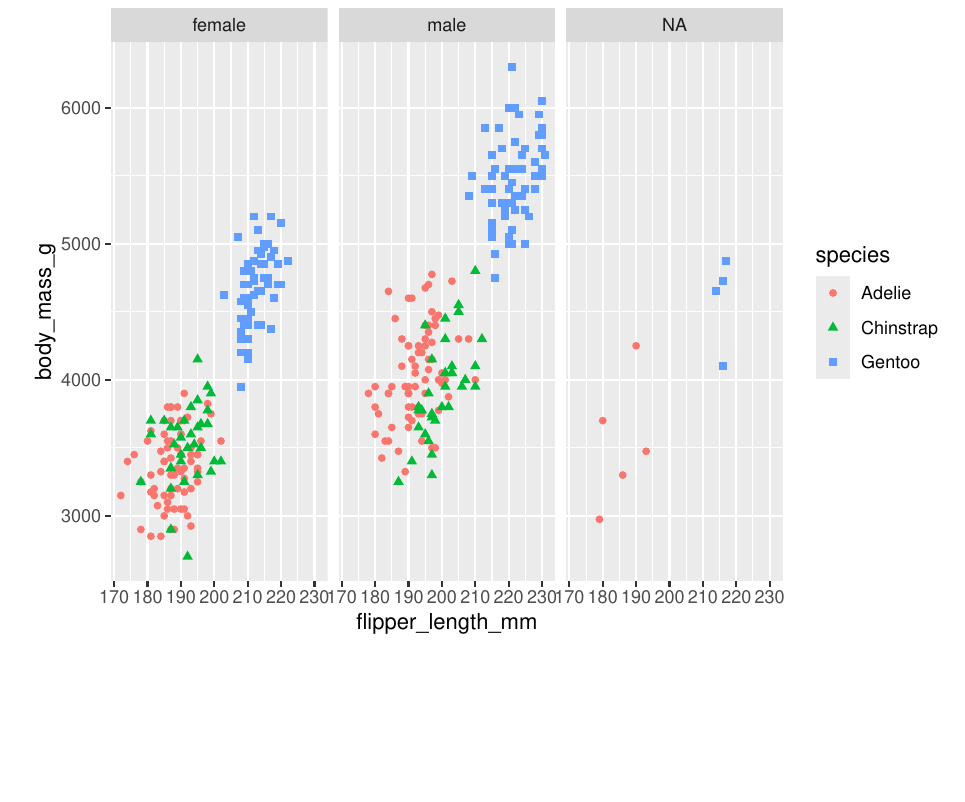
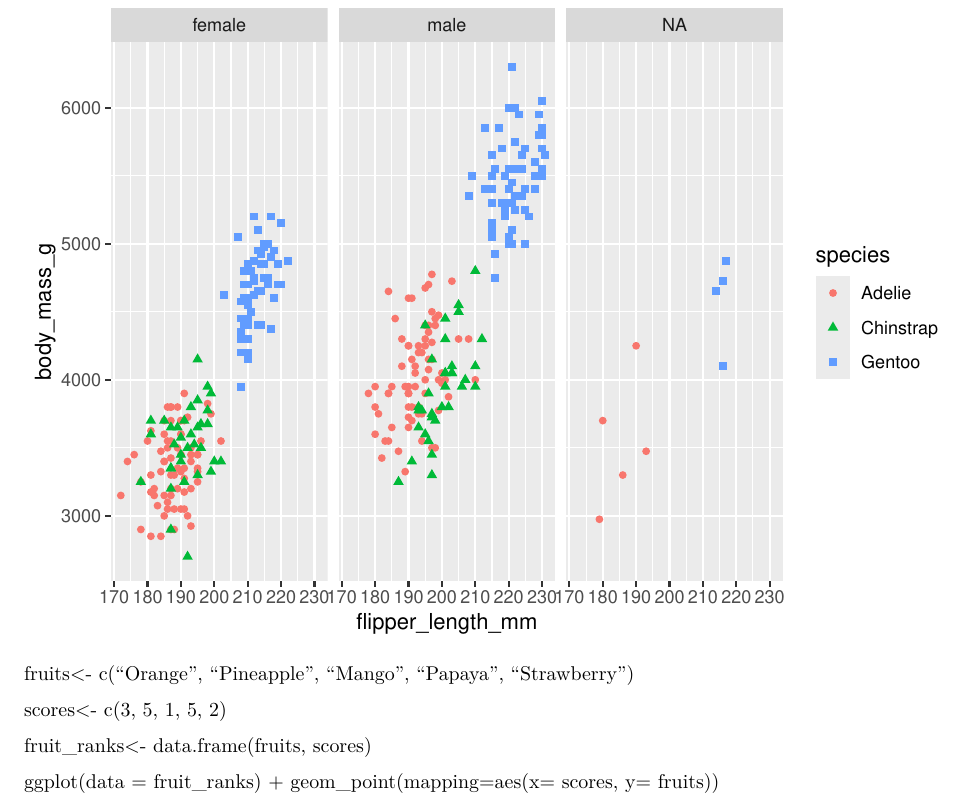
Before and after one commit to Teekafy/R_proj, an R Markdown document (ggplot2_hook_notes.Rmd): part of page 4 of 4, cut so that both start at the same text, the shorter picture padded with empty space. Rendered offline with R 4.5, knitr and Pandoc, then LaTeX, with nearby package versions.

Commit message:
Update ggplot2_hook_notes.Rmd

````diff
--- a/ggplot2_hook_notes.Rmd
+++ b/ggplot2_hook_notes.Rmd
@@ -43,3 +43,11 @@ ggplot(data=penguins, aes(x =flipper_length_mm, y=body_mass_g))+
                  color=species))+
   facet_wrap(~sex)
 ```
+
+fruits<- c("Orange", "Pineapple", "Mango", "Papaya", "Strawberry")
+
+scores<- c(3, 5, 1, 5, 2)
+
+fruit_ranks<- data.frame(fruits, scores)
+
+ggplot(data = fruit_ranks) + geom_point(mapping=aes(x= scores, y= fruits))
````
